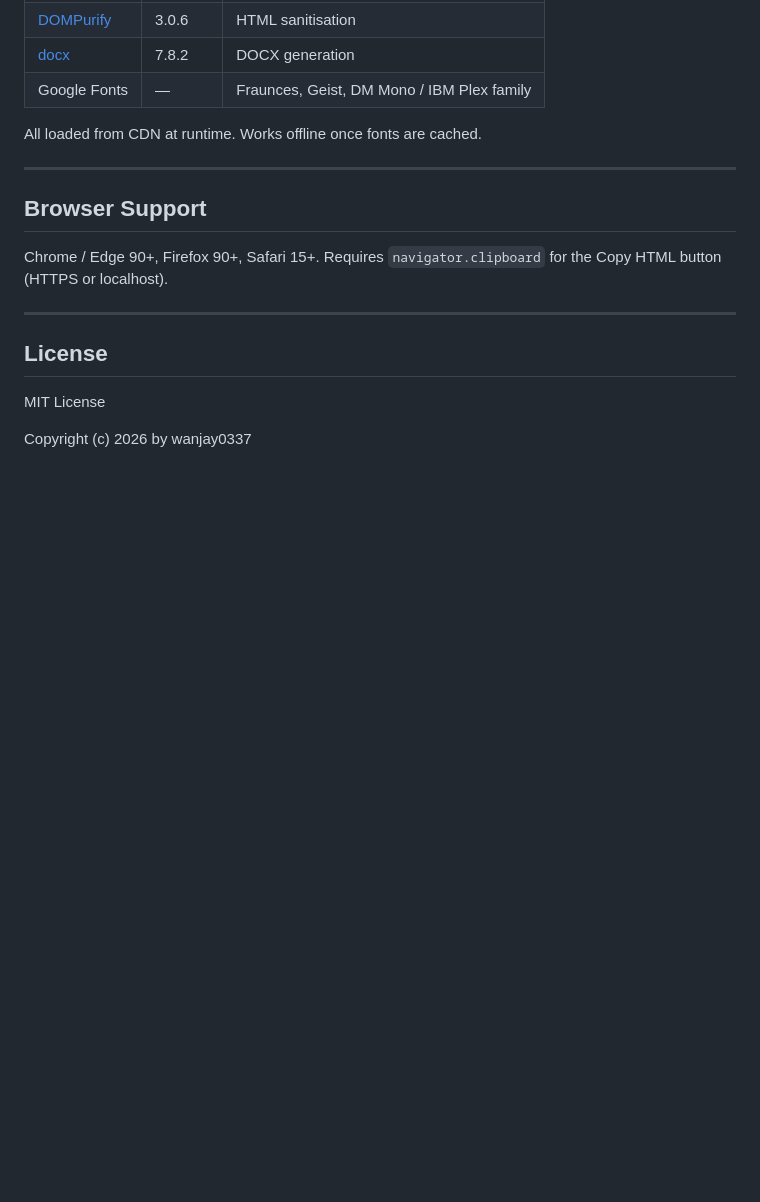
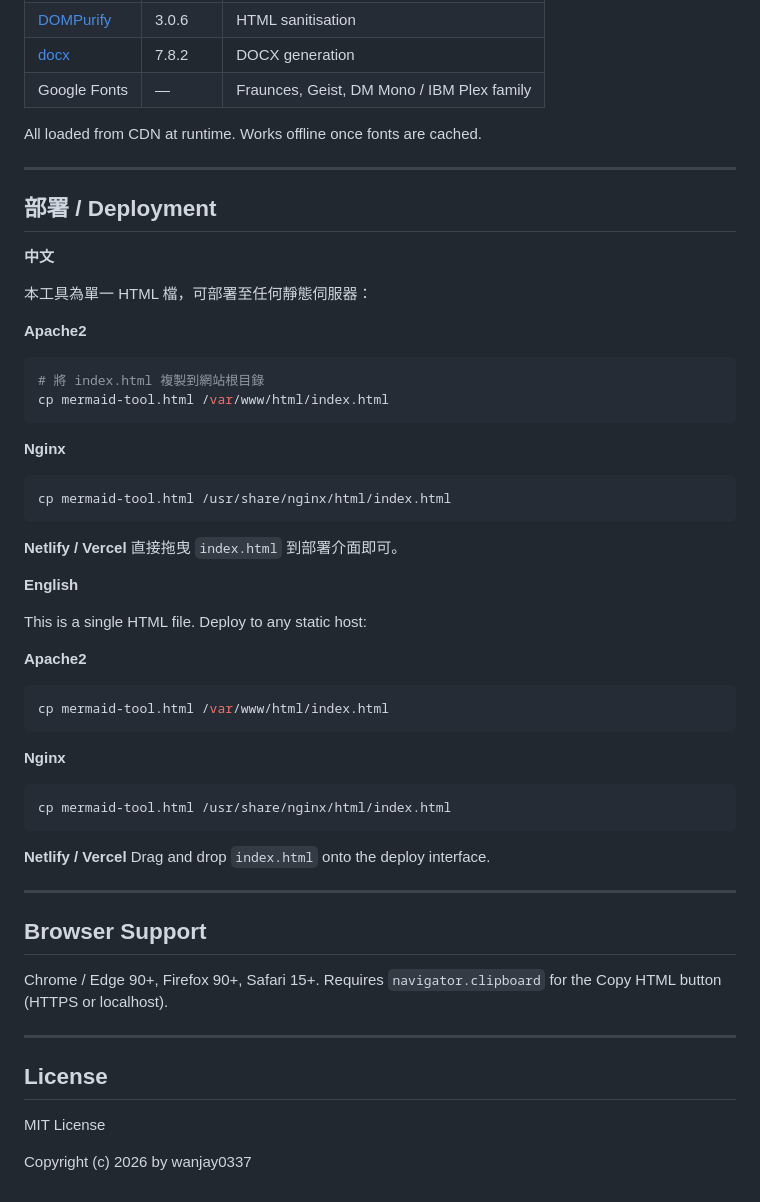
Before and after one commit to wanjay0337/markflow, a Markdown page: README.md, the part around the change. GitHub-like rendering; blank space fills up the shorter version.

Commit message:
Add deployment instructions to README
Added deployment instructions for various static hosts in both Chinese and English.

````diff
--- a/README.md
+++ b/README.md
@@ -86,6 +86,45 @@ All loaded from CDN at runtime. Works offline once fonts are cached.
 
 ---
 
+## 部署 / Deployment
+
+**中文**
+
+本工具為單一 HTML 檔，可部署至任何靜態伺服器：
+
+**Apache2**
+```bash
+# 將 index.html 複製到網站根目錄
+cp mermaid-tool.html /var/www/html/index.html
+```
+
+**Nginx**
+```bash
+cp mermaid-tool.html /usr/share/nginx/html/index.html
+```
+
+**Netlify / Vercel**
+直接拖曳 `index.html` 到部署介面即可。
+
+**English**
+
+This is a single HTML file. Deploy to any static host:
+
+**Apache2**
+```bash
+cp mermaid-tool.html /var/www/html/index.html
+```
+
+**Nginx**
+```bash
+cp mermaid-tool.html /usr/share/nginx/html/index.html
+```
+
+**Netlify / Vercel**
+Drag and drop `index.html` onto the deploy interface.
+
+---
+
 ## Browser Support
 
 Chrome / Edge 90+, Firefox 90+, Safari 15+. Requires `navigator.clipboard` for the Copy HTML button (HTTPS or localhost).
````
